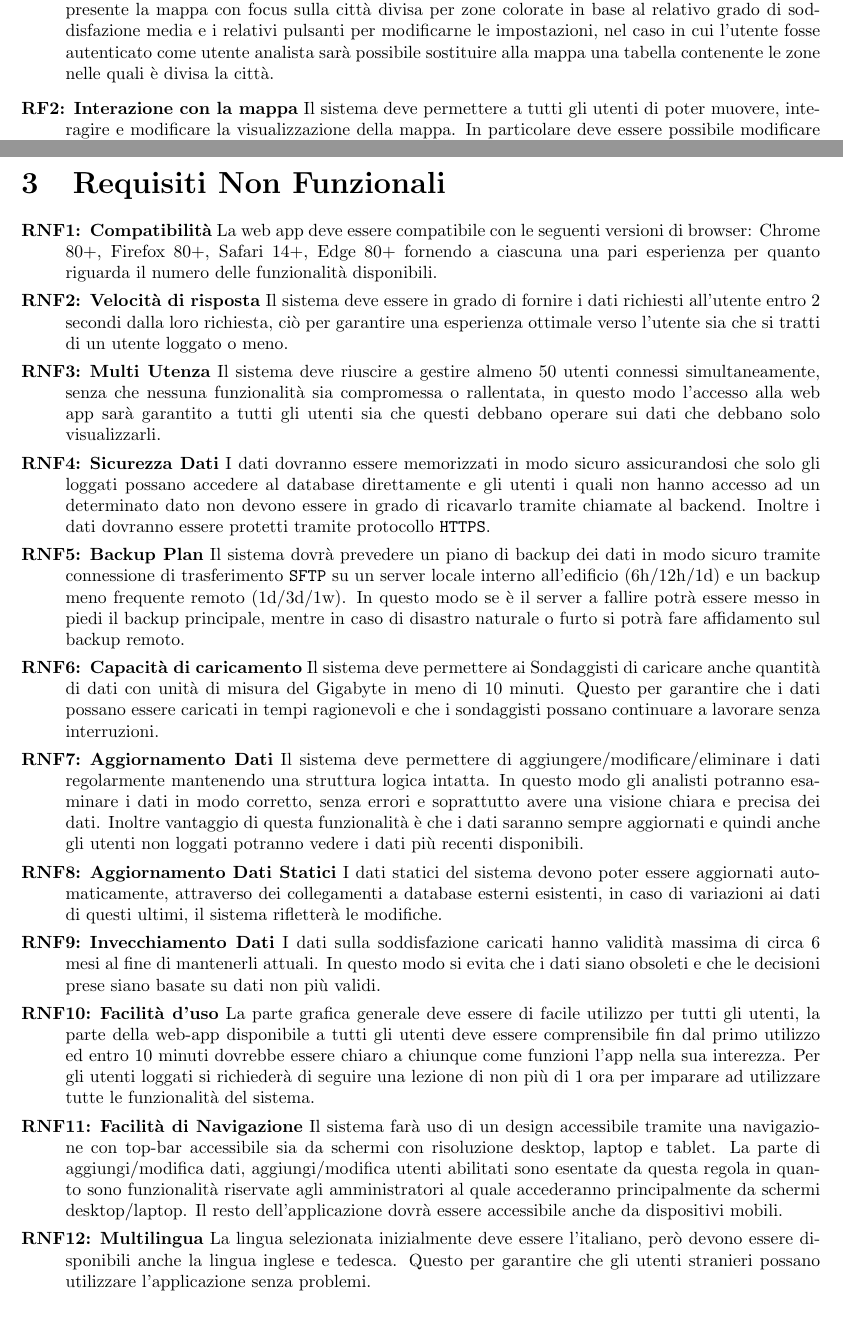
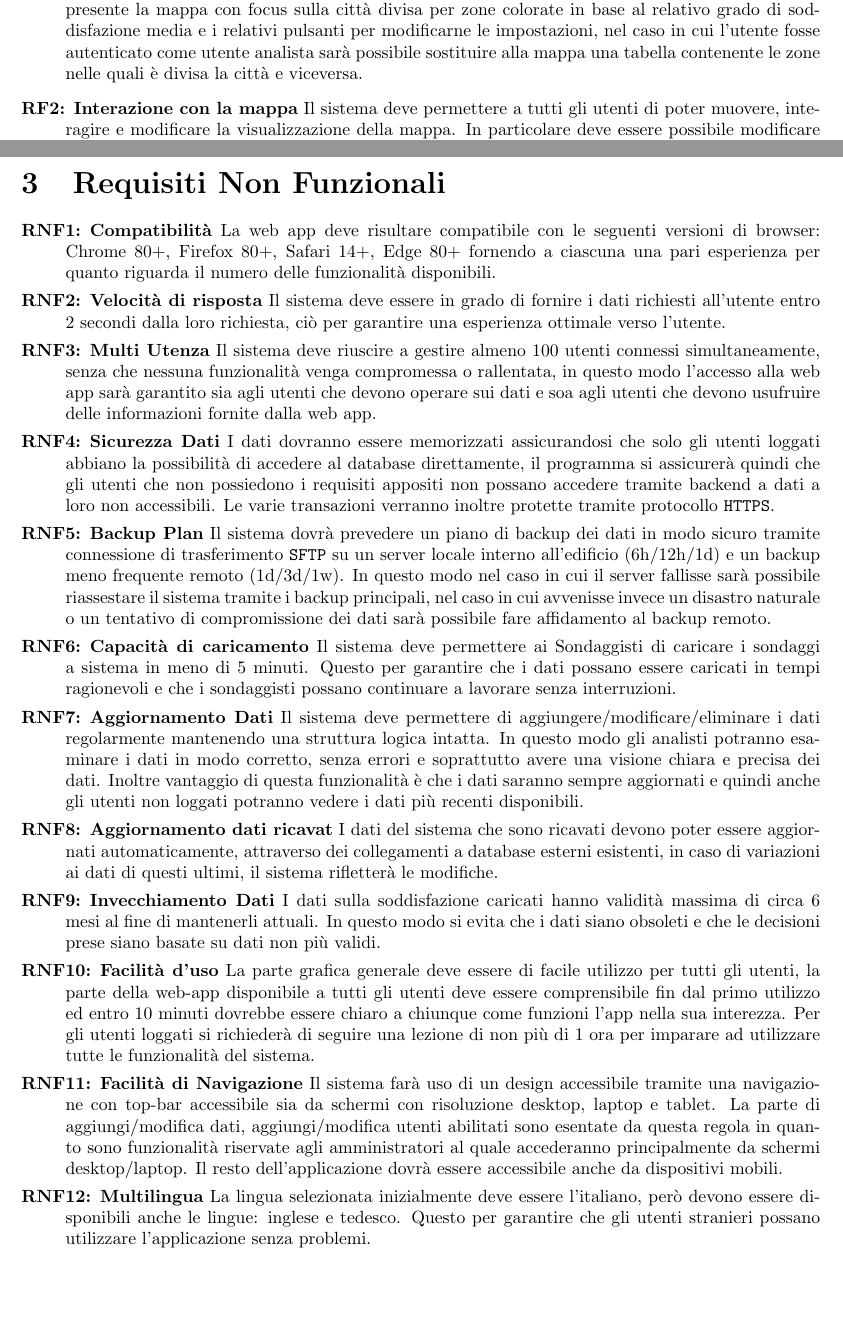
Before and after one commit to lucafano04/progettoIngenieriaSoftware, a LaTeX document (deliverable/D1/main.tex, which reads deliverable/D1/chapters/02-requisitiFunzionali.tex, deliverable/D1/chapters/03-requisitiNonFunzionali.tex): two parts of pages 5 and 8 of 13, joined at a grey line, cut so that both start at the same text. Compiled offline with pdfLaTeX.

Commit message:
refactor(D1): :recycle: small refactor chapter 3 D1

```diff
--- a/deliverable/D1/chapters/02-requisitiFunzionali.tex
+++ b/deliverable/D1/chapters/02-requisitiFunzionali.tex
@@ -1,7 +1,7 @@
 \chapter{Requisiti Funzionali}
     \section{Requisiti funzionali comuni a tutti gli utenti}
         \begin{rfList}
-            \rfItem \textbf{Visualizzazione città} Il sistema deve permettere a tutti gli utenti di poter visualizzare gli attributi demografici e riguardanti la soddisfazione della città. A fianco degli attributi sarà inoltre 	presente la mappa con focus sulla città divisa per zone colorate in base al relativo grado di soddisfazione media e i relativi pulsanti per modificarne le impostazioni, nel caso in 	cui l'utente fosse autenticato come utente analista sarà possibile sostituire alla mappa una tabella contenente le zone nelle quali è divisa la città.
+            \rfItem \textbf{Visualizzazione città} Il sistema deve permettere a tutti gli utenti di poter visualizzare gli attributi demografici e riguardanti la soddisfazione della città. A fianco degli attributi sarà inoltre presente la mappa con focus sulla città divisa per zone colorate in base al relativo grado di soddisfazione media e i relativi pulsanti per modificarne le impostazioni, nel caso in cui l'utente fosse autenticato come utente analista sarà possibile sostituire alla mappa una tabella contenente le zone nelle quali è divisa la città e viceversa.
             \rfItem \textbf{Interazione con la mappa} Il sistema deve permettere a tutti gli utenti di poter muovere, interagire e modificare la visualizzazione della mappa. In particolare deve essere possibile modificare il focus centrale della mappa trascinando il cursore, deve essere possibile modificare lo zoom attraverso la rotella del mouse oppure attraverso i pulsanti presenti nell'angolo della mappa, deve essere possibile interagire con le varie zone cliccando sulle stesse e infine deve essere possibile, quando si è all'interno della "visualizzazione città", modificare la tipologia di zona con la quale si può interagire sulla mappa oppure, nel caso in cui si avesse i permessi da analista, si può cambiare la visualizzazione da mappa a tabella.
             \rfItem \textbf{Visualizzazione zona} Il sistema deve permettere a tutti gli utenti di poter visualizzare gli attributi, demografici e riguardanti la soddisfazione, oltre ai servizi forniti della zona selezionata (circoscrizione o quartiere). A fianco degli attributi sarà inoltre presente la mappa, con focus sulla zona di selezione, divisa per zone colorate in base al relativo grado di soddisfazione e al focus centrale della mappa, saranno inoltre visualizzati ai vari angoli della mappa i relativi pulsanti per modificarne le impostazioni.
             \rfItem \textbf{Elenco strutture} Il sistema deve permettere a tutti gli utenti di visualizzare, per il servizio selezionato, una più dettagliata descrizione di tutte le strutture, presenti all'interno dell'area di interesse, che erogano tale servizio. Tale visualizzazione mostrerà una tabella numerata con all'interno il nominativo delle varie strutture e affianco una mappa con contrassegnato la posizione delle strutture presenti nella tabella.
--- a/deliverable/D1/chapters/03-requisitiNonFunzionali.tex
+++ b/deliverable/D1/chapters/03-requisitiNonFunzionali.tex
@@ -1,15 +1,15 @@
 \chapter{Requisiti Non Funzionali}
     \begin{rnfList}
-        \rnfItem \textbf{Compatibilità} La web app deve essere compatibile con le seguenti versioni di browser: Chrome 80+, Firefox 80+, Safari 14+, Edge 80+ fornendo a ciascuna una pari esperienza per quanto riguarda il numero delle funzionalità disponibili.
-        \rnfItem \textbf{Velocità di risposta} Il sistema deve essere in grado di fornire i dati richiesti all’utente entro 2 secondi dalla loro richiesta, ciò per garantire una esperienza ottimale verso l’utente sia che si tratti di un utente loggato o meno.
-        \rnfItem \textbf{Multi Utenza} Il sistema deve riuscire a gestire almeno 50 utenti connessi simultaneamente, senza che nessuna funzionalità sia compromessa o rallentata, in questo modo l'accesso alla web app sarà garantito a tutti gli utenti sia che questi debbano operare sui dati che debbano solo visualizzarli.
-        \rnfItem \textbf{Sicurezza Dati} I dati dovranno essere memorizzati in modo sicuro assicurandosi che solo gli loggati possano accedere al database direttamente e gli utenti i quali non hanno accesso ad un determinato dato non devono essere in grado di ricavarlo tramite chiamate al backend. Inoltre i dati dovranno essere protetti tramite protocollo \texttt{HTTPS}.
-        \rnfItem \textbf{Backup Plan} Il sistema dovrà prevedere un piano di backup dei dati in modo sicuro tramite connessione di trasferimento \texttt{SFTP} su un server locale interno all'edificio (6h/12h/1d) e un backup meno frequente remoto (1d/3d/1w). In questo modo se è il server a fallire potrà essere messo in piedi il backup principale, mentre in caso di disastro naturale o furto si potrà fare affidamento sul backup remoto.
-        \rnfItem \textbf{Capacità di caricamento} Il sistema deve permettere ai Sondaggisti di caricare anche quantità di dati con unità di misura del Gigabyte in meno di 10 minuti. Questo per garantire che i dati possano essere caricati in tempi ragionevoli e che i sondaggisti possano continuare a lavorare senza interruzioni.
+        \rnfItem \textbf{Compatibilità} La web app deve risultare compatibile con le seguenti versioni di browser: Chrome 80+, Firefox 80+, Safari 14+, Edge 80+ fornendo a ciascuna una pari esperienza per quanto riguarda il numero delle funzionalità disponibili.
+        \rnfItem \textbf{Velocità di risposta} Il sistema deve essere in grado di fornire i dati richiesti all'utente entro 2 secondi dalla loro richiesta, ciò per garantire una esperienza ottimale verso l'utente.
+        \rnfItem \textbf{Multi Utenza} Il sistema deve riuscire a gestire almeno 100 utenti connessi simultaneamente, senza che nessuna funzionalità venga compromessa o rallentata, in questo modo l'accesso alla web app sarà garantito sia agli utenti che devono operare sui dati e soa agli utenti che devono usufruire delle informazioni fornite dalla web app.
+        \rnfItem \textbf{Sicurezza Dati} I dati dovranno essere memorizzati assicurandosi che solo gli utenti loggati abbiano la possibilità di accedere al database direttamente, il programma si assicurerà quindi che gli utenti che non possiedono i requisiti appositi non possano accedere tramite backend a dati a loro non accessibili. Le varie transazioni verranno inoltre protette tramite protocollo \texttt{HTTPS}.
+        \rnfItem \textbf{Backup Plan} Il sistema dovrà prevedere un piano di backup dei dati in modo sicuro tramite connessione di trasferimento \texttt{SFTP} su un server locale interno all'edificio (6h/12h/1d) e un backup meno frequente remoto (1d/3d/1w). In questo modo nel caso in cui il server fallisse sarà possibile riassestare il sistema tramite i backup principali, nel caso in cui avvenisse invece un disastro naturale o un tentativo di compromissione dei dati sarà possibile fare affidamento al backup remoto.
+        \rnfItem \textbf{Capacità di caricamento} Il sistema deve permettere ai Sondaggisti di caricare i sondaggi a sistema in meno di 5 minuti. Questo per garantire che i dati possano essere caricati in tempi ragionevoli e che i sondaggisti possano continuare a lavorare senza interruzioni.
         \rnfItem \textbf{Aggiornamento Dati} Il sistema deve permettere di aggiungere/modificare/eliminare i dati regolarmente mantenendo una struttura logica intatta. In questo modo gli analisti potranno esaminare i dati in modo corretto, senza errori e soprattutto avere una visione chiara e precisa dei dati. Inoltre vantaggio di questa funzionalità è che i dati saranno sempre aggiornati e quindi anche gli utenti non loggati potranno vedere i dati più recenti disponibili.
-        \rnfItem \textbf{Aggiornamento Dati Statici} I dati statici del sistema devono poter essere aggiornati automaticamente, attraverso dei collegamenti a database esterni esistenti, in caso di variazioni ai dati di questi ultimi, il sistema rifletterà le modifiche.
+        \rnfItem \textbf{Aggiornamento dati ricavat} I dati del sistema che sono ricavati devono poter essere aggiornati automaticamente, attraverso dei collegamenti a database esterni esistenti, in caso di variazioni ai dati di questi ultimi, il sistema rifletterà le modifiche.
         \rnfItem \textbf{Invecchiamento Dati} I dati sulla soddisfazione caricati hanno validità massima di circa 6 mesi al fine di mantenerli attuali. In questo modo si evita che i dati siano obsoleti e che le decisioni prese siano basate su dati non più validi.
         \rnfItem \textbf{Facilità d'uso} La parte grafica generale deve essere di facile utilizzo per tutti gli utenti, la parte della web-app disponibile a tutti gli utenti deve essere comprensibile fin dal primo utilizzo ed entro 10 minuti dovrebbe essere chiaro a chiunque come funzioni l'app nella sua interezza. Per gli utenti loggati si richiederà di seguire una lezione di non più di 1 ora per imparare ad utilizzare tutte le funzionalità del sistema.
         \rnfItem \textbf{Facilità di Navigazione} Il sistema farà uso di un design accessibile tramite una navigazione con top-bar accessibile sia da schermi con risoluzione desktop, laptop e tablet. La parte di aggiungi/modifica dati, aggiungi/modifica utenti abilitati sono esentate da questa regola in quanto sono funzionalità riservate agli amministratori al quale accederanno principalmente da schermi desktop/laptop. Il resto dell'applicazione dovrà essere accessibile anche da dispositivi mobili.
-        \rnfItem \textbf{Multilingua} La lingua selezionata inizialmente deve essere l'italiano, però devono essere disponibili anche la lingua inglese e tedesca. Questo per garantire che gli utenti stranieri possano utilizzare l'applicazione senza problemi.
+        \rnfItem \textbf{Multilingua} La lingua selezionata inizialmente deve essere l'italiano, però devono essere disponibili anche le lingue: inglese e tedesco. Questo per garantire che gli utenti stranieri possano utilizzare l'applicazione senza problemi.
     \end{rnfList}
```
Also changed, not shown: deliverable/D1/main.pdf.
